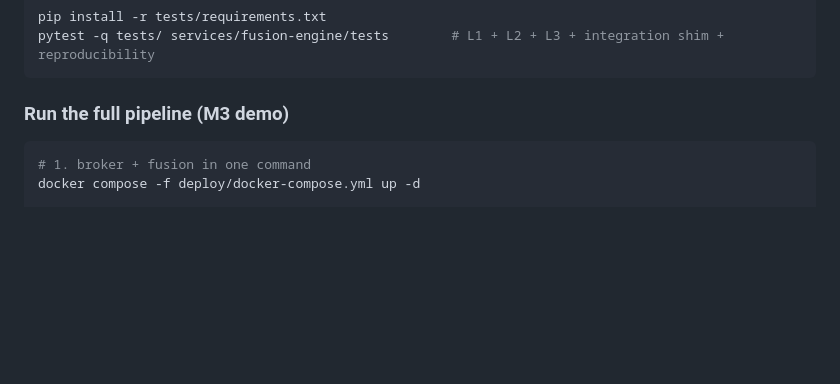
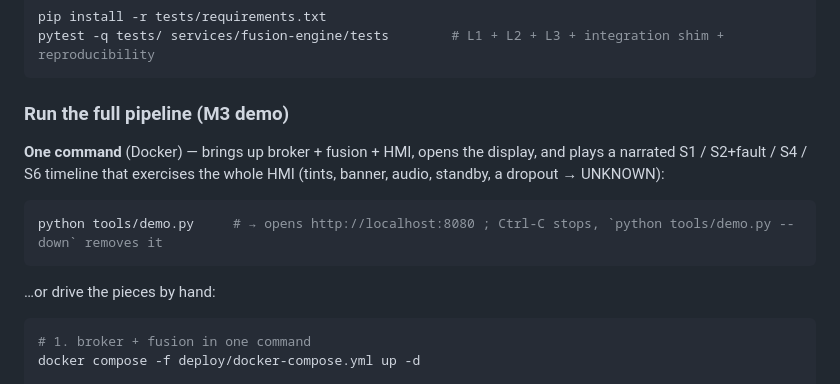
Before and after one commit to tritinpho/truck-blindspot-ai, a Markdown page: README.md, the part around the change. Drawn GitHub-style; blank space fills up the shorter version.

````diff
--- a/README.md
+++ b/README.md
@@ -124,6 +124,16 @@ pytest -q tests/ services/fusion-engine/tests        # L1 + L2 + L3 + integratio
 
 ### Run the full pipeline (M3 demo)
 
+**One command** (Docker) — brings up broker + fusion + HMI, opens the display, and plays a narrated
+S1 / S2+fault / S4 / S6 timeline that exercises the whole HMI (tints, banner, audio, standby, a
+dropout → UNKNOWN):
+
+```bash
+python tools/demo.py     # → opens http://localhost:8080 ; Ctrl-C stops, `python tools/demo.py --down` removes it
+```
+
+…or drive the pieces by hand:
+
 ```bash
 # 1. broker + fusion in one command
 docker compose -f deploy/docker-compose.yml up -d
````
Also changed, not shown: CONTRIBUTING.md (+13 -12 lines).
